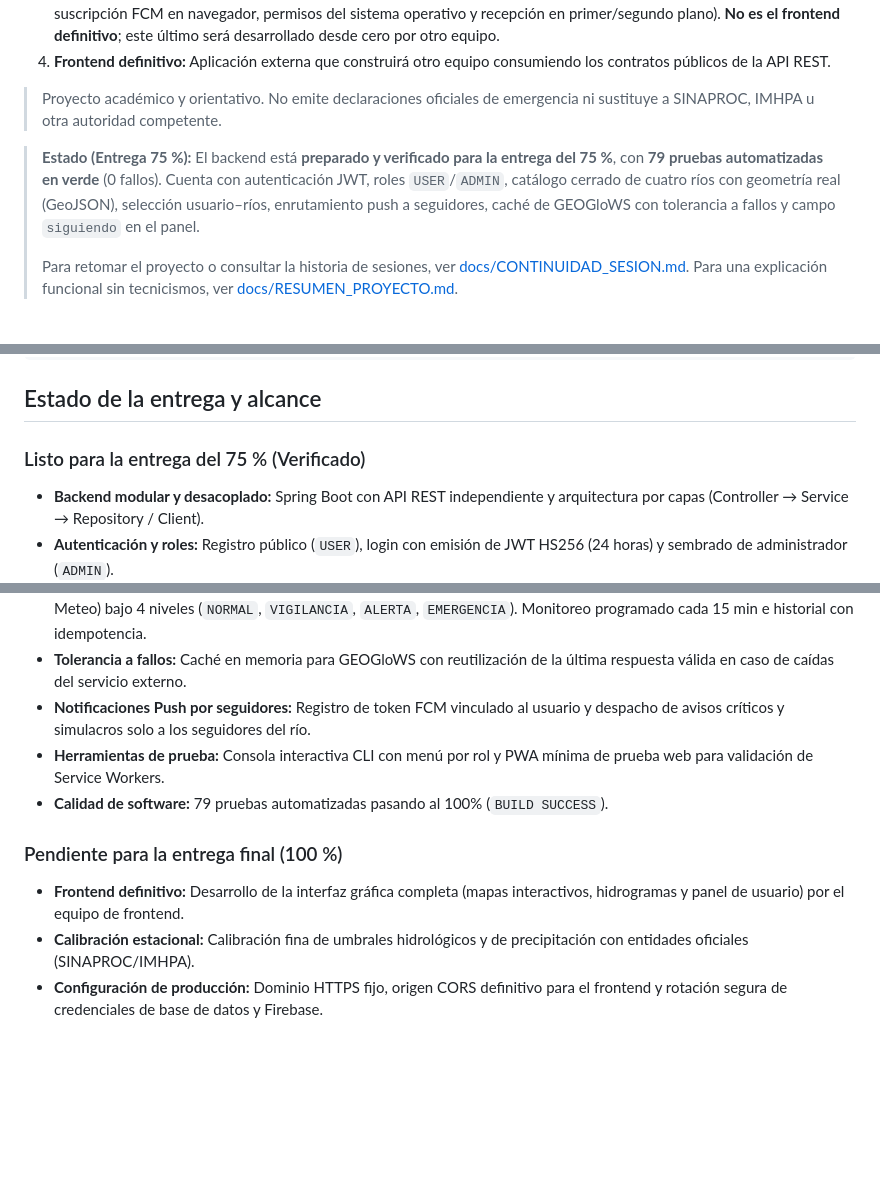
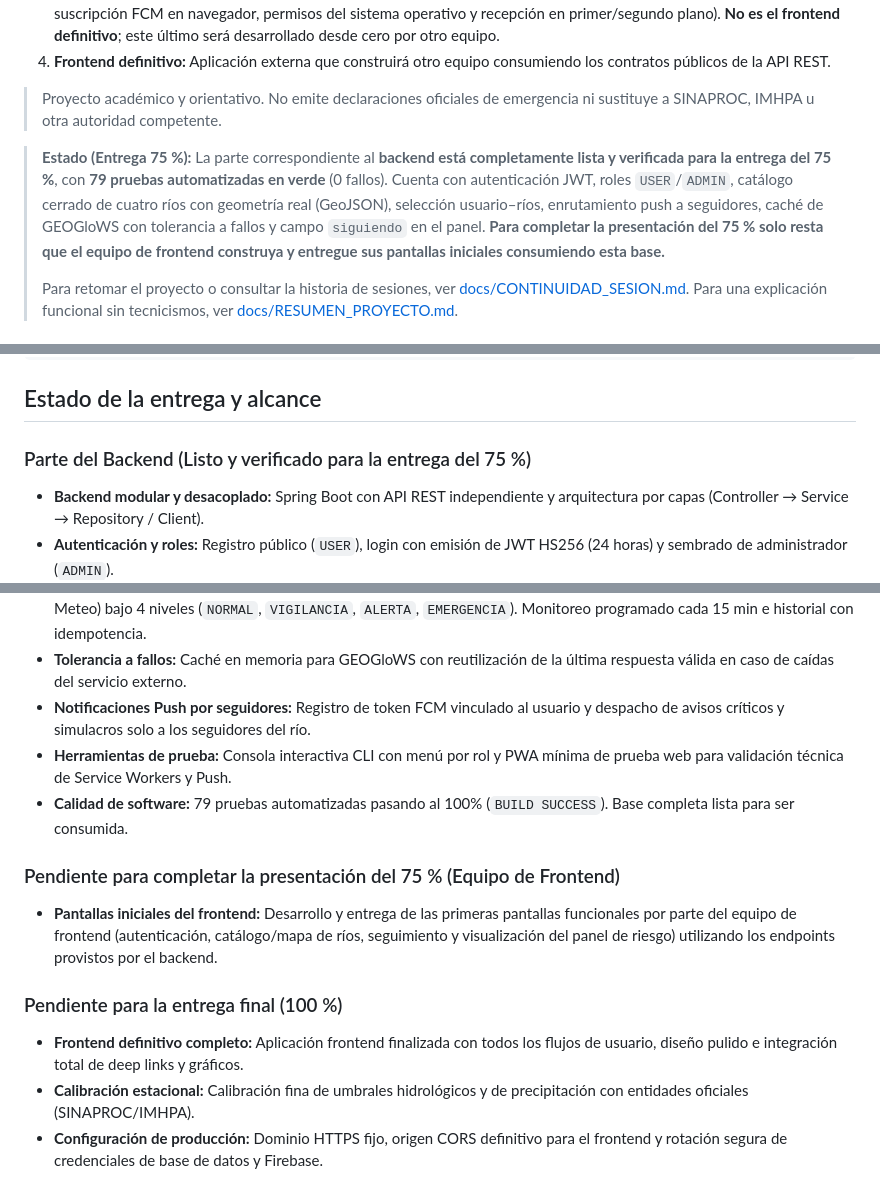
Before and after one commit to aaron-rm/Ing_Ambiental, a Markdown page: README.md, 3 parts joined by grey strips. GitHub-like rendering; blank space fills up the shorter version.

Commit message:
docs: precisar alcance del 75% (backend listo, pantallas de frontend pendientes)

```diff
--- a/README.md
+++ b/README.md
@@ -14,7 +14,7 @@ Messaging (FCM).
 > Proyecto académico y orientativo. No emite declaraciones oficiales de
 > emergencia ni sustituye a SINAPROC, IMHPA u otra autoridad competente.
 
-> **Estado (Entrega 75 %):** El backend está **preparado y verificado para la entrega del 75 %**, con **79 pruebas automatizadas en verde** (0 fallos). Cuenta con autenticación JWT, roles `USER`/`ADMIN`, catálogo cerrado de cuatro ríos con geometría real (GeoJSON), selección usuario–ríos, enrutamiento push a seguidores, caché de GEOGloWS con tolerancia a fallos y campo `siguiendo` en el panel.
+> **Estado (Entrega 75 %):** La parte correspondiente al **backend está completamente lista y verificada para la entrega del 75 %**, con **79 pruebas automatizadas en verde** (0 fallos). Cuenta con autenticación JWT, roles `USER`/`ADMIN`, catálogo cerrado de cuatro ríos con geometría real (GeoJSON), selección usuario–ríos, enrutamiento push a seguidores, caché de GEOGloWS con tolerancia a fallos y campo `siguiendo` en el panel. **Para completar la presentación del 75 % solo resta que el equipo de frontend construya y entregue sus pantallas iniciales consumiendo esta base.**
 >
 > Para retomar el proyecto o consultar la historia de sesiones, ver [docs/CONTINUIDAD_SESION.md](docs/CONTINUIDAD_SESION.md).
 > Para una explicación funcional sin tecnicismos, ver [docs/RESUMEN_PROYECTO.md](docs/RESUMEN_PROYECTO.md).
@@ -164,7 +164,7 @@ scripts/                    Arranque de demo
 
 ## Estado de la entrega y alcance
 
-### Listo para la entrega del 75 % (Verificado)
+### Parte del Backend (Listo y verificado para la entrega del 75 %)
 - **Backend modular y desacoplado:** Spring Boot con API REST independiente y arquitectura por capas (Controller → Service → Repository / Client).
 - **Autenticación y roles:** Registro público (`USER`), login con emisión de JWT HS256 (24 horas) y sembrado de administrador (`ADMIN`).
 - **Catálogo cerrado de cuatro ríos:** Upsert automático de Río Abajo, Curundú, Juan Díaz y Tocumen con geometría GeoJSON simplificada real (TDX-Hydro).
@@ -172,11 +172,14 @@ scripts/                    Arranque de demo
 - **Evaluación y monitoreo de riesgo:** Clasificación combinada de caudal (GEOGloWS v2) y lluvia acumulada en 24h (Open-Meteo) bajo 4 niveles (`NORMAL`, `VIGILANCIA`, `ALERTA`, `EMERGENCIA`). Monitoreo programado cada 15 min e historial con idempotencia.
 - **Tolerancia a fallos:** Caché en memoria para GEOGloWS con reutilización de la última respuesta válida en caso de caídas del servicio externo.
 - **Notificaciones Push por seguidores:** Registro de token FCM vinculado al usuario y despacho de avisos críticos y simulacros solo a los seguidores del río.
-- **Herramientas de prueba:** Consola interactiva CLI con menú por rol y PWA mínima de prueba web para validación de Service Workers.
-- **Calidad de software:** 79 pruebas automatizadas pasando al 100% (`BUILD SUCCESS`).
+- **Herramientas de prueba:** Consola interactiva CLI con menú por rol y PWA mínima de prueba web para validación técnica de Service Workers y Push.
+- **Calidad de software:** 79 pruebas automatizadas pasando al 100% (`BUILD SUCCESS`). Base completa lista para ser consumida.
+
+### Pendiente para completar la presentación del 75 % (Equipo de Frontend)
+- **Pantallas iniciales del frontend:** Desarrollo y entrega de las primeras pantallas funcionales por parte del equipo de frontend (autenticación, catálogo/mapa de ríos, seguimiento y visualización del panel de riesgo) utilizando los endpoints provistos por el backend.
 
 ### Pendiente para la entrega final (100 %)
-- **Frontend definitivo:** Desarrollo de la interfaz gráfica completa (mapas interactivos, hidrogramas y panel de usuario) por el equipo de frontend.
+- **Frontend definitivo completo:** Aplicación frontend finalizada con todos los flujos de usuario, diseño pulido e integración total de deep links y gráficos.
 - **Calibración estacional:** Calibración fina de umbrales hidrológicos y de precipitación con entidades oficiales (SINAPROC/IMHPA).
 - **Configuración de producción:** Dominio HTTPS fijo, origen CORS definitivo para el frontend y rotación segura de credenciales de base de datos y Firebase.
 - **Limpieza de endpoints heredados:** Retiro de rutas transitorias (`POST /api/push/demo` heredado y `GET /api/alertas/suscripciones/{reachId}`).
```
Also changed, not shown: docs/CONTINUIDAD_SESION.md (+9 -8 lines), docs/INTEGRACION_FRONTEND.md (+9 -5 lines).
